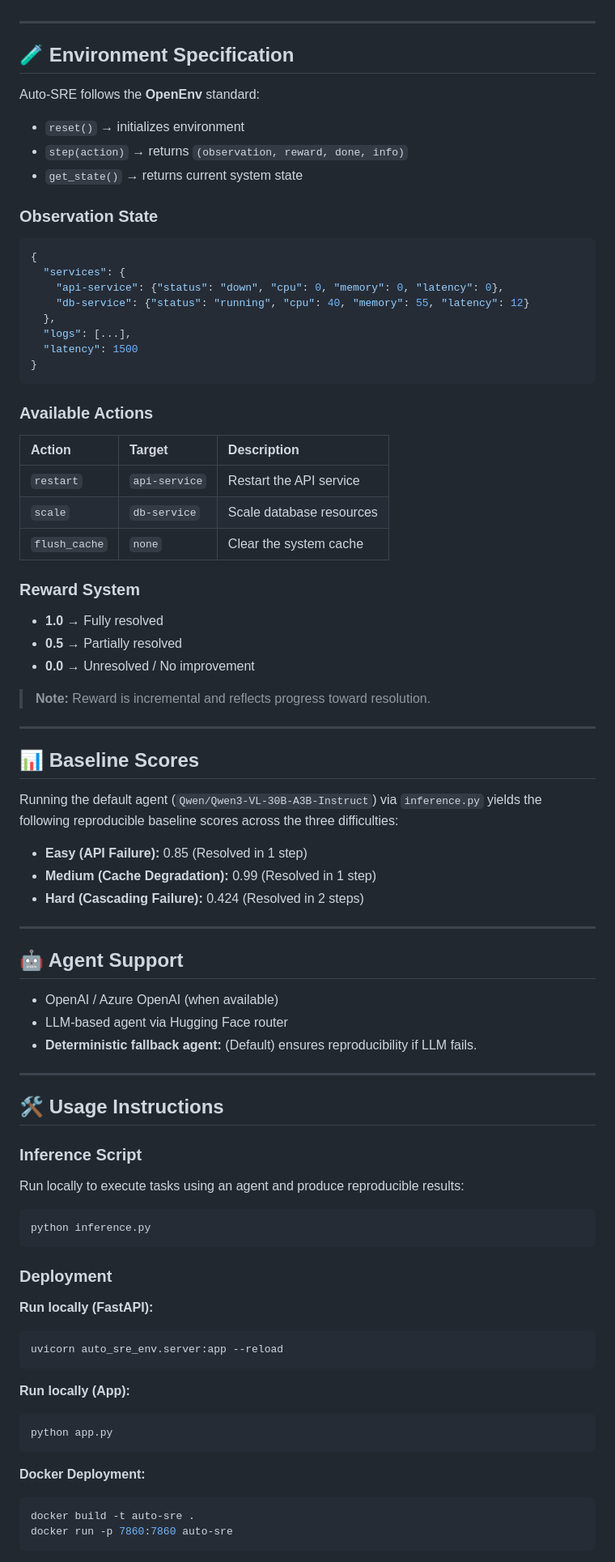
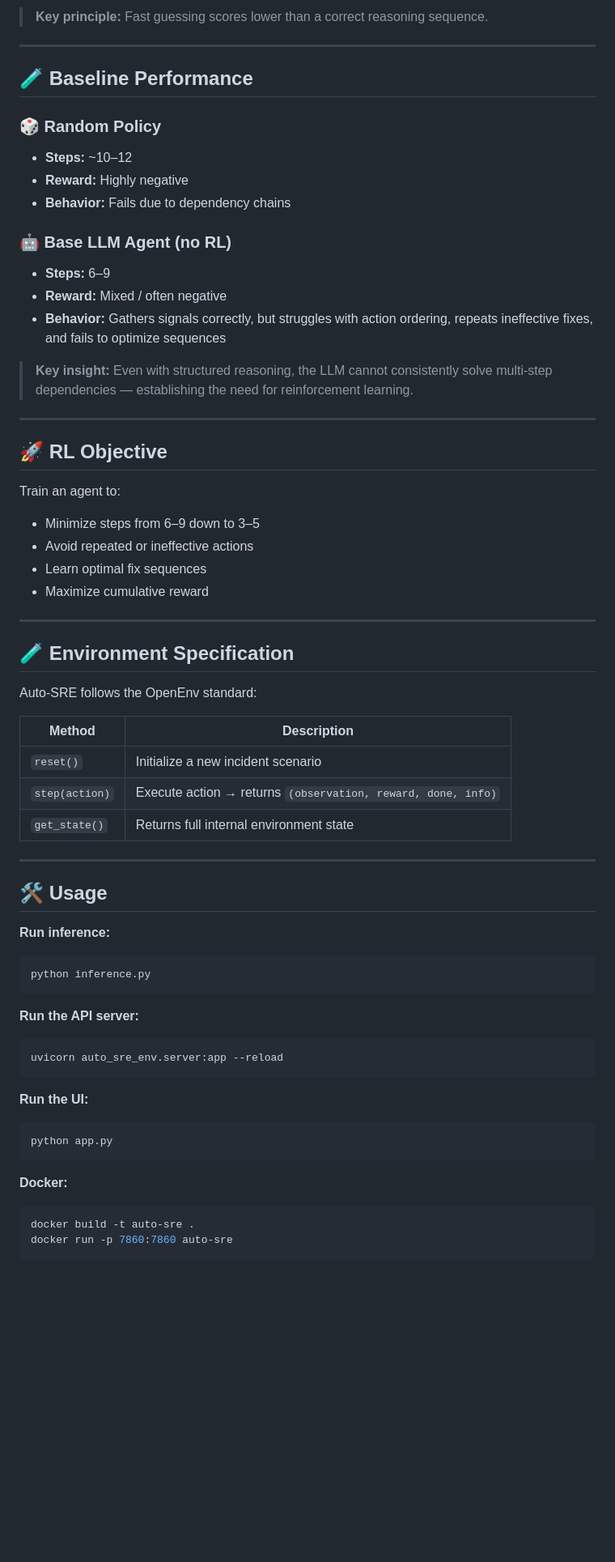
Before and after one commit to AmanM006/auto-sre, a Markdown page: README.md, the part around one of its changes. Shown at 81% size. Drawn GitHub-style; blank space fills up the shorter version.

````diff
--- a/README.md
+++ b/README.md
@@ -48,77 +150,64 @@ The system is designed to mimic real SRE workflows — identifying root causes,
+> **Key principle:** Fast guessing scores lower than a correct reasoning sequence.
+
+---
+
+## 🧪 Baseline Performance
+
+### 🎲 Random Policy
+- **Steps:** ~10–12
+- **Reward:** Highly negative
+- **Behavior:** Fails due to dependency chains
+
+### 🤖 Base LLM Agent (no RL)
+- **Steps:** 6–9
+- **Reward:** Mixed / often negative
+- **Behavior:** Gathers signals correctly, but struggles with action ordering, repeats ineffective fixes, and fails to optimize sequences
+
+> **Key insight:** Even with structured reasoning, the LLM cannot consistently solve multi-step dependencies — establishing the need for reinforcement learning.
+
+---
+
+## 🚀 RL Objective
+
+Train an agent to:
+
+- Minimize steps from 6–9 down to 3–5
+- Avoid repeated or ineffective actions
+- Learn optimal fix sequences
+- Maximize cumulative reward
 
 ---
 
 ## 🧪 Environment Specification
-Auto-SRE follows the **OpenEnv** standard:
-* `reset()` → initializes environment
-* `step(action)` → returns `(observation, reward, done, info)`
-* `get_state()` → returns current system state
 
-### Observation State
-```json
-{
-  "services": {
-    "api-service": {"status": "down", "cpu": 0, "memory": 0, "latency": 0},
-    "db-service": {"status": "running", "cpu": 40, "memory": 55, "latency": 12}
-  },
-  "logs": [...],
-  "latency": 1500
-}
-```
+Auto-SRE follows the OpenEnv standard:
 
-### Available Actions
-| Action | Target | Description |
-| :--- | :--- | :--- |
-| `restart` | `api-service` | Restart the API service |
-| `scale` | `db-service` | Scale database resources |
-| `flush_cache` | `none` | Clear the system cache |
-
-### Reward System
-* **1.0** → Fully resolved
-* **0.5** → Partially resolved
-* **0.0** → Unresolved / No improvement
-
-> **Note:** Reward is incremental and reflects progress toward resolution.
+| Method | Description |
+|---|---|
+| `reset()` | Initialize a new incident scenario |
+| `step(action)` | Execute action → returns `(observation, reward, done, info)` |
+| `get_state()` | Returns full internal environment state |
 
 ---
 
-## 📊 Baseline Scores
+## 🛠️ Usage
 
-Running the default agent (`Qwen/Qwen3-VL-30B-A3B-Instruct`) via `inference.py` yields the following reproducible baseline scores across the three difficulties:
-
-* **Easy (API Failure):** 0.85 (Resolved in 1 step)
-* **Medium (Cache Degradation):** 0.99 (Resolved in 1 step)
-* **Hard (Cascading Failure):** 0.424 (Resolved in 2 steps)
-
----
-
-## 🤖 Agent Support
-* OpenAI / Azure OpenAI (when available)
-* LLM-based agent via Hugging Face router
-* **Deterministic fallback agent:** (Default) ensures reproducibility if LLM fails.
-
----
-
-## 🛠️ Usage Instructions
-
-### Inference Script
-Run locally to execute tasks using an agent and produce reproducible results:
+**Run inference:**
 ```bash
 python inference.py
 ```
 
-### Deployment
-**Run locally (FastAPI):**
+**Run the API server:**
 ```bash
 uvicorn auto_sre_env.server:app --reload
 ```
 
-**Run locally (App):**
+**Run the UI:**
 ```bash
 python app.py
 ```
 
-**Docker Deployment:**
+**Docker:**
 ```bash
 docker build -t auto-sre .
 docker run -p 7860:7860 auto-sre
````
Also changed, not shown: other parts of README.md (+155 -39 lines).
